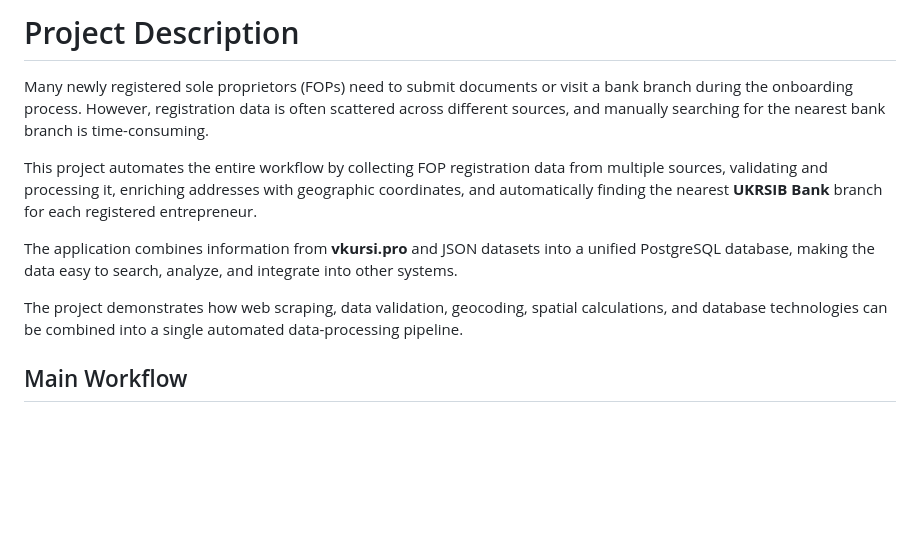
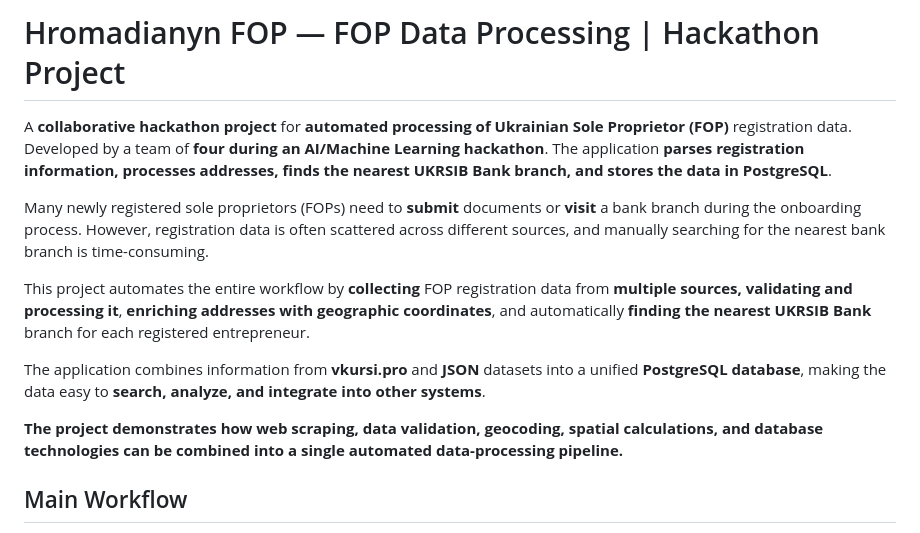
Before and after one commit to drizzy1772/Hromadianyn_Hackathon, a Markdown page: README.md, the part around the change. Rendered like a GitHub page; blank space fills up the shorter version.

Commit message:
Revise README.md for project clarity and details
Updated project description to clarify the purpose and functionality of the application, including details about the automated processing of FOP registration data and its integration with PostgreSQL.

```diff
--- a/README.md
+++ b/README.md
@@ -1,12 +1,14 @@
-# Project Description
+# Hromadianyn FOP — FOP Data Processing | Hackathon Project
 
-Many newly registered sole proprietors (FOPs) need to submit documents or visit a bank branch during the onboarding process. However, registration data is often scattered across different sources, and manually searching for the nearest bank branch is time-consuming.
+A **collaborative hackathon project** for **automated processing of Ukrainian Sole Proprietor (FOP)** registration data. Developed by a team of **four during an AI/Machine Learning hackathon**. The application **parses registration information, processes addresses, finds the nearest UKRSIB Bank branch, and stores the data in PostgreSQL**.
 
-This project automates the entire workflow by collecting FOP registration data from multiple sources, validating and processing it, enriching addresses with geographic coordinates, and automatically finding the nearest **UKRSIB Bank** branch for each registered entrepreneur.
+Many newly registered sole proprietors (FOPs) need to **submit** documents or **visit** a bank branch during the onboarding process. However, registration data is often scattered across different sources, and manually searching for the nearest bank branch is time-consuming.
 
-The application combines information from **vkursi.pro** and JSON datasets into a unified PostgreSQL database, making the data easy to search, analyze, and integrate into other systems.
+This project automates the entire workflow by **collecting** FOP registration data from **multiple sources, validating and processing it**, **enriching addresses with geographic coordinates**, and automatically **finding the nearest** **UKRSIB Bank** branch for each registered entrepreneur.
 
-The project demonstrates how web scraping, data validation, geocoding, spatial calculations, and database technologies can be combined into a single automated data-processing pipeline.
+The application combines information from **vkursi.pro** and **JSON** datasets into a unified **PostgreSQL database**, making the data easy to **search, analyze, and integrate into other systems**.
+
+**The project demonstrates how web scraping, data validation, geocoding, spatial calculations, and database technologies can be combined into a single automated data-processing pipeline.**
 
 ## Main Workflow
 
```
